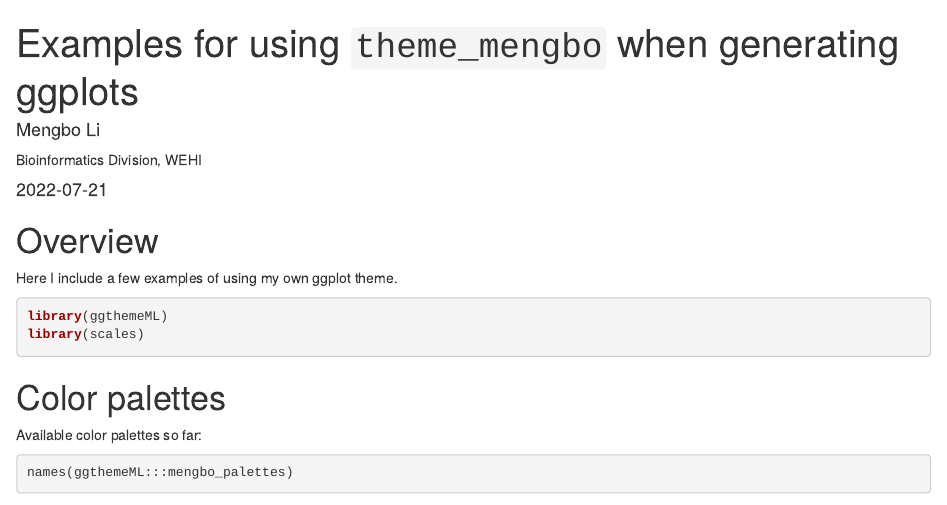
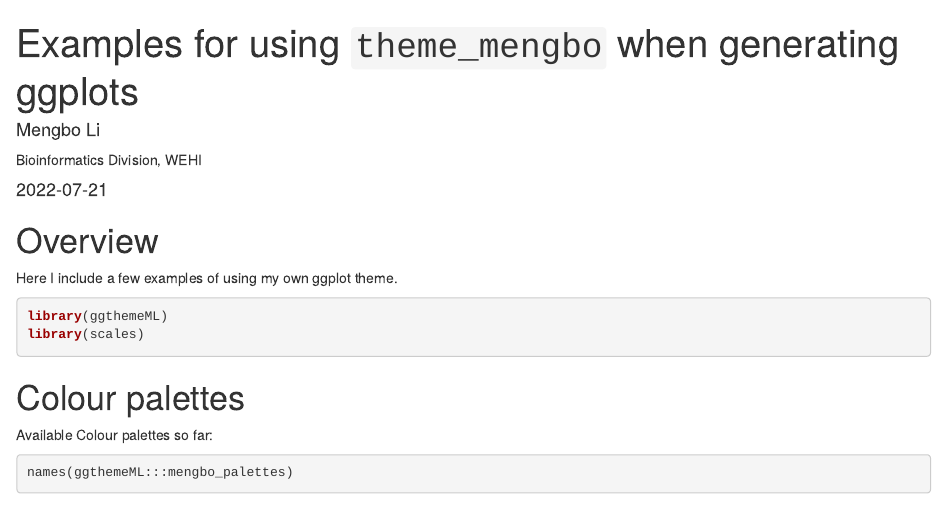
Before and after one commit to Mengbo-Li/ggthemeML, an R Markdown document (vignettes/ggthemeML.Rmd): the page in a window 1100 px wide, from its top. Rendered offline with R 4.5, knitr and Pandoc, with nearby package versions; drawn as R Markdown's standard HTML page in place of the format the file asks for; some code elsewhere in the file could not run offline; common packages that the code uses without loading them are loaded.

Commit message:
Match up spelling

````diff
--- a/vignettes/ggthemeML.Rmd
+++ b/vignettes/ggthemeML.Rmd
@@ -43,9 +43,9 @@ library(scales)
 ```
 
 
-# Color palettes
+# Colour palettes
 
-Available color palettes so far:
+Available Colour palettes so far:
 
 ```{r}
 names(ggthemeML:::mengbo_palettes)
````
Also changed, not shown: vignettes/ggthemeML.Rmd (4 more changed lines).
